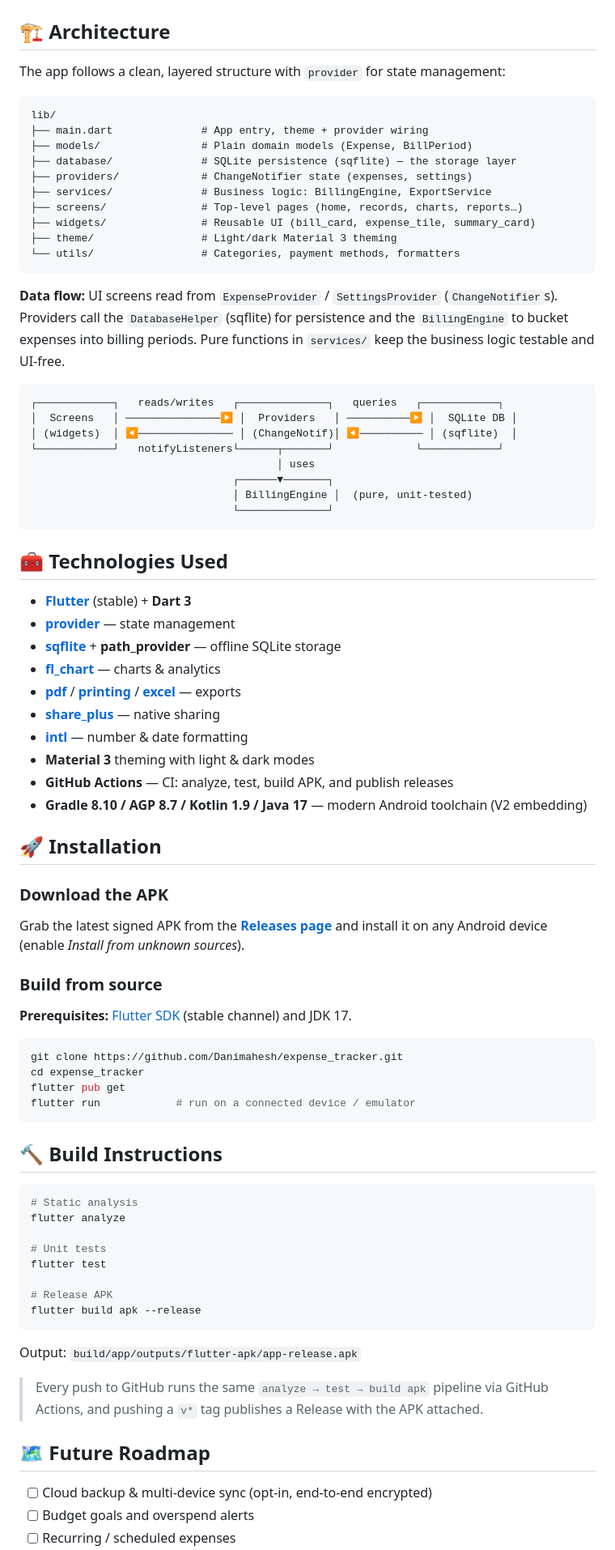
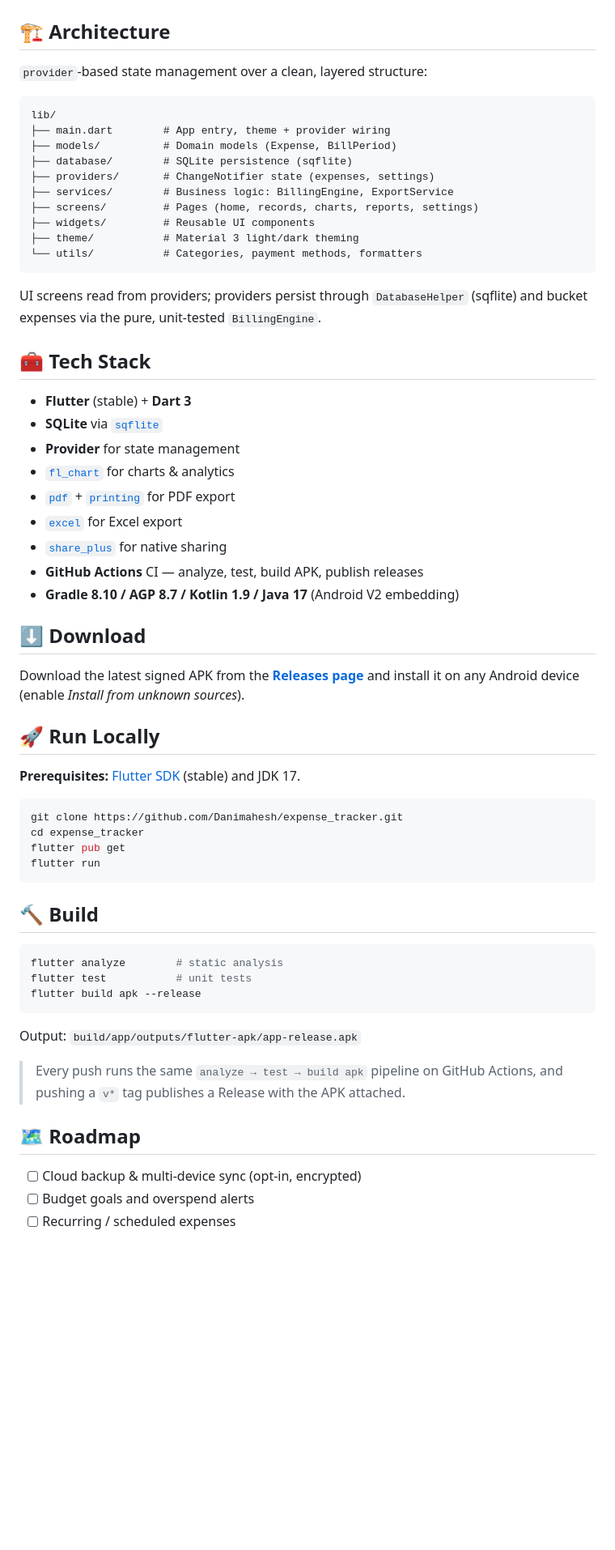
Before and after one commit to Danimahesh/expense_tracker, a Markdown page: README.md, the part around one of its changes. Shown at 81% size. Rendered like a GitHub page; blank space fills up the shorter version.

Commit message:
docs: restructure README around feature list, screenshots, tech stack, download
Co-Authored-By: Claude Opus 4.8 <noreply@anthropic.com>

````diff
--- a/README.md
+++ b/README.md
@@ -68,90 +58,68 @@ The billing logic is fully unit-tested (see [`test/widget_test.dart`](test/widge
 
 ## 🏗️ Architecture
 
-The app follows a clean, layered structure with `provider` for state management:
+`provider`-based state management over a clean, layered structure:
 
 ```
 lib/
-├── main.dart              # App entry, theme + provider wiring
-├── models/                # Plain domain models (Expense, BillPeriod)
-├── database/              # SQLite persistence (sqflite) — the storage layer
-├── providers/             # ChangeNotifier state (expenses, settings)
-├── services/              # Business logic: BillingEngine, ExportService
-├── screens/               # Top-level pages (home, records, charts, reports…)
-├── widgets/               # Reusable UI (bill_card, expense_tile, summary_card)
-├── theme/                 # Light/dark Material 3 theming
-└── utils/                 # Categories, payment methods, formatters
+├── main.dart        # App entry, theme + provider wiring
+├── models/          # Domain models (Expense, BillPeriod)
+├── database/        # SQLite persistence (sqflite)
+├── providers/       # ChangeNotifier state (expenses, settings)
+├── services/        # Business logic: BillingEngine, ExportService
+├── screens/         # Pages (home, records, charts, reports, settings)
+├── widgets/         # Reusable UI components
+├── theme/           # Material 3 light/dark theming
+└── utils/           # Categories, payment methods, formatters
 ```
 
-**Data flow:** UI screens read from `ExpenseProvider` / `SettingsProvider`
-(`ChangeNotifier`s). Providers call the `DatabaseHelper` (sqflite) for
-persistence and the `BillingEngine` to bucket expenses into billing periods.
-Pure functions in `services/` keep the business logic testable and UI-free.
+UI screens read from providers; providers persist through `DatabaseHelper`
+(sqflite) and bucket expenses via the pure, unit-tested `BillingEngine`.
 
-```
-┌────────────┐   reads/writes   ┌──────────────┐   queries   ┌────────────┐
-│  Screens   │ ───────────────▶ │  Providers   │ ──────────▶ │  SQLite DB │
-│ (widgets)  │ ◀─────────────── │ (ChangeNotif)│ ◀────────── │ (sqflite)  │
-└────────────┘   notifyListeners└──────┬───────┘             └────────────┘
-                                       │ uses
-                                ┌──────▼───────┐
-                                │ BillingEngine │  (pure, unit-tested)
-                                └──────────────┘
-```
+## 🧰 Tech Stack
 
-## 🧰 Technologies Used
+- **Flutter** (stable) + **Dart 3**
+- **SQLite** via [`sqflite`](https://pub.dev/packages/sqflite)
+- **Provider** for state management
+- [`fl_chart`](https://pub.dev/packages/fl_chart) for charts & analytics
+- [`pdf`](https://pub.dev/packages/pdf) + [`printing`](https://pub.dev/packages/printing) for PDF export
+- [`excel`](https://pub.dev/packages/excel) for Excel export
+- [`share_plus`](https://pub.dev/packages/share_plus) for native sharing
+- **GitHub Actions** CI — analyze, test, build APK, publish releases
+- **Gradle 8.10 / AGP 8.7 / Kotlin 1.9 / Java 17** (Android V2 embedding)
 
-- **[Flutter](https://flutter.dev)** (stable) + **Dart 3**
-- **[provider](https://pub.dev/packages/provider)** — state management
-- **[sqflite](https://pub.dev/packages/sqflite)** + **path_provider** — offline SQLite storage
-- **[fl_chart](https://pub.dev/packages/fl_chart)** — charts & analytics
-- **[pdf](https://pub.dev/packages/pdf)** / **[printing](https://pub.dev/packages/printing)** / **[excel](https://pub.dev/packages/excel)** — exports
-- **[share_plus](https://pub.dev/packages/share_plus)** — native sharing
-- **[intl](https://pub.dev/packages/intl)** — number & date formatting
-- **Material 3** theming with light & dark modes
-- **GitHub Actions** — CI: analyze, test, build APK, and publish releases
-- **Gradle 8.10 / AGP 8.7 / Kotlin 1.9 / Java 17** — modern Android toolchain (V2 embedding)
+## ⬇️ Download
 
-## 🚀 Installation
-
-### Download the APK
-
-Grab the latest signed APK from the
+Download the latest signed APK from the
 **[Releases page](https://github.com/Danimahesh/expense_tracker/releases/latest)**
 and install it on any Android device (enable *Install from unknown sources*).
 
-### Build from source
+## 🚀 Run Locally
 
-**Prerequisites:** [Flutter SDK](https://docs.flutter.dev/get-started/install)
-(stable channel) and JDK 17.
+**Prerequisites:** [Flutter SDK](https://docs.flutter.dev/get-started/install) (stable) and JDK 17.
 
 ```bash
 git clone https://github.com/Danimahesh/expense_tracker.git
 cd expense_tracker
 flutter pub get
-flutter run            # run on a connected device / emulator
+flutter run
 ```
 
-## 🔨 Build Instructions
+## 🔨 Build
 
 ```bash
-# Static analysis
-flutter analyze
-
-# Unit tests
-flutter test
-
-# Release APK
+flutter analyze        # static analysis
+flutter test           # unit tests
 flutter build apk --release
 ```
 
 Output: `build/app/outputs/flutter-apk/app-release.apk`
 
-> Every push to GitHub runs the same `analyze → test → build apk` pipeline via
-> GitHub Actions, and pushing a `v*` tag publishes a Release with the APK attached.
+> Every push runs the same `analyze → test → build apk` pipeline on GitHub Actions,
+> and pushing a `v*` tag publishes a Release with the APK attached.
 
-## 🗺️ Future Roadmap
+## 🗺️ Roadmap
 
-- [ ] Cloud backup & multi-device sync (opt-in, end-to-end encrypted)
+- [ ] Cloud backup & multi-device sync (opt-in, encrypted)
 - [ ] Budget goals and overspend alerts
 - [ ] Recurring / scheduled expenses
````
Also changed, not shown: other parts of README.md (+24 -41 lines).
